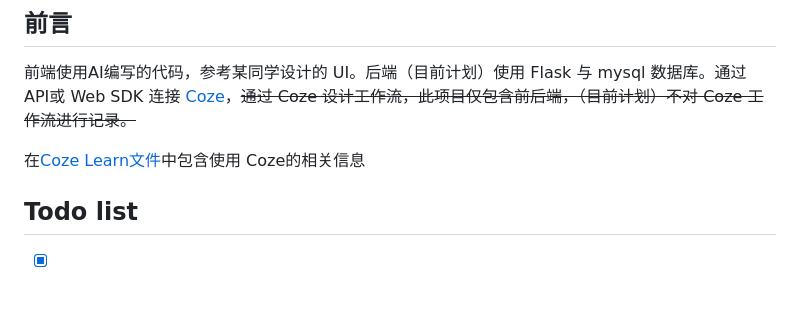
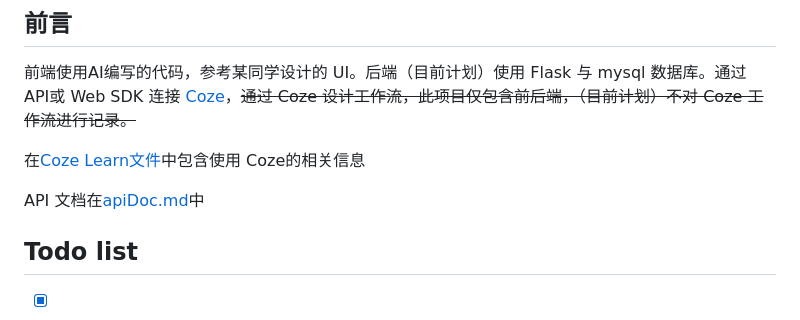
Before and after one commit to xu-Fencer/cookgle, a Markdown page: README.md, the part around the change. Drawn GitHub-style; blank space fills up the shorter version.

```diff
--- a/README.md
+++ b/README.md
@@ -11,6 +11,8 @@
 前端使用AI编写的代码，参考某同学设计的 UI。后端（目前计划）使用 Flask 与 mysql 数据库。通过 API或 Web SDK 连接 [Coze](https://www.coze.com/)，~~通过 Coze 设计工作流，此项目仅包含前后端，（目前计划）不对 Coze 工作流进行记录。~~
 
 在[Coze Learn文件](CozeLearn.md)中包含使用 Coze的相关信息
+
+API 文档在[apiDoc.md](apiDoc.md)中
 
 ## Todo list
 
```
Also changed, not shown: apiDoc.md (added, +60 -0 lines).
